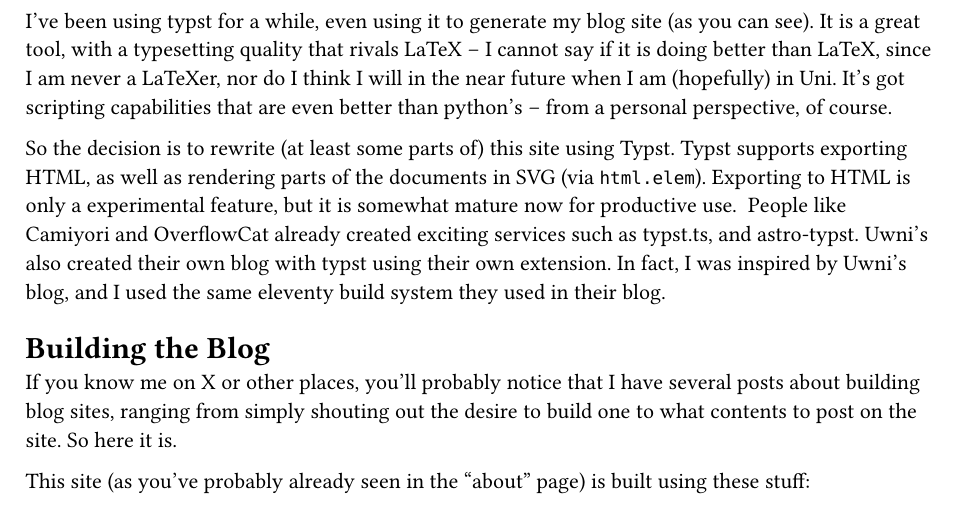
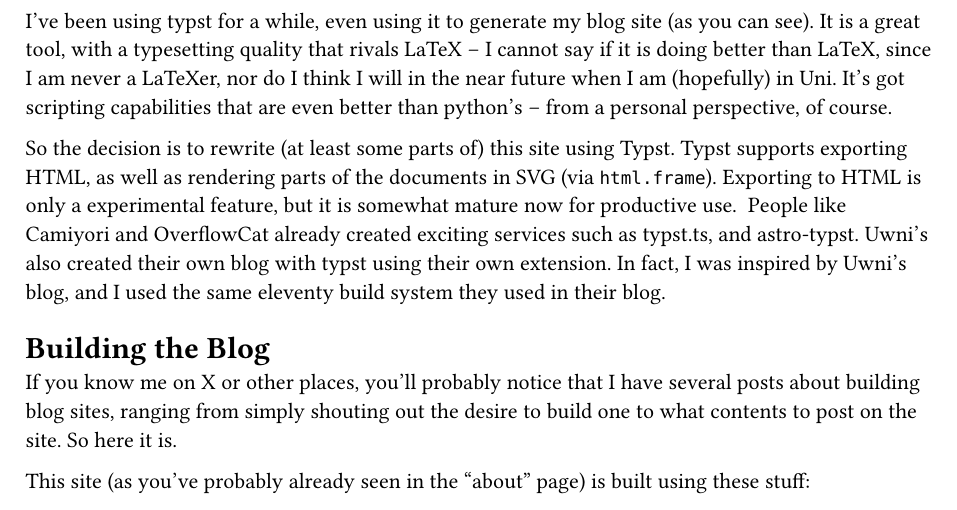
Before and after one commit to WenSimEHRP/wensimehrp.github.io, a Typst document (src/articles/typst-transition.typ): part of page 1 of 2, cut so that both start at the same text. Compiled offline with Typst 0.15.

Commit message:
fix: typo

```diff
--- a/src/articles/typst-transition.typ
+++ b/src/articles/typst-transition.typ
@@ -37,7 +37,7 @@
 ]
 
 So the decision is to rewrite (at least some parts of) this site using Typst. Typst
-supports exporting HTML, as well as rendering parts of the documents in SVG (via `html.elem`).
+supports exporting HTML, as well as rendering parts of the documents in SVG (via `html.frame`).
 Exporting to HTML is only a experimental feature, but it is somewhat mature now for
 productive use.
 #footnote[From the *official* Typst documentation: _Typst's HTML export is currently
```
